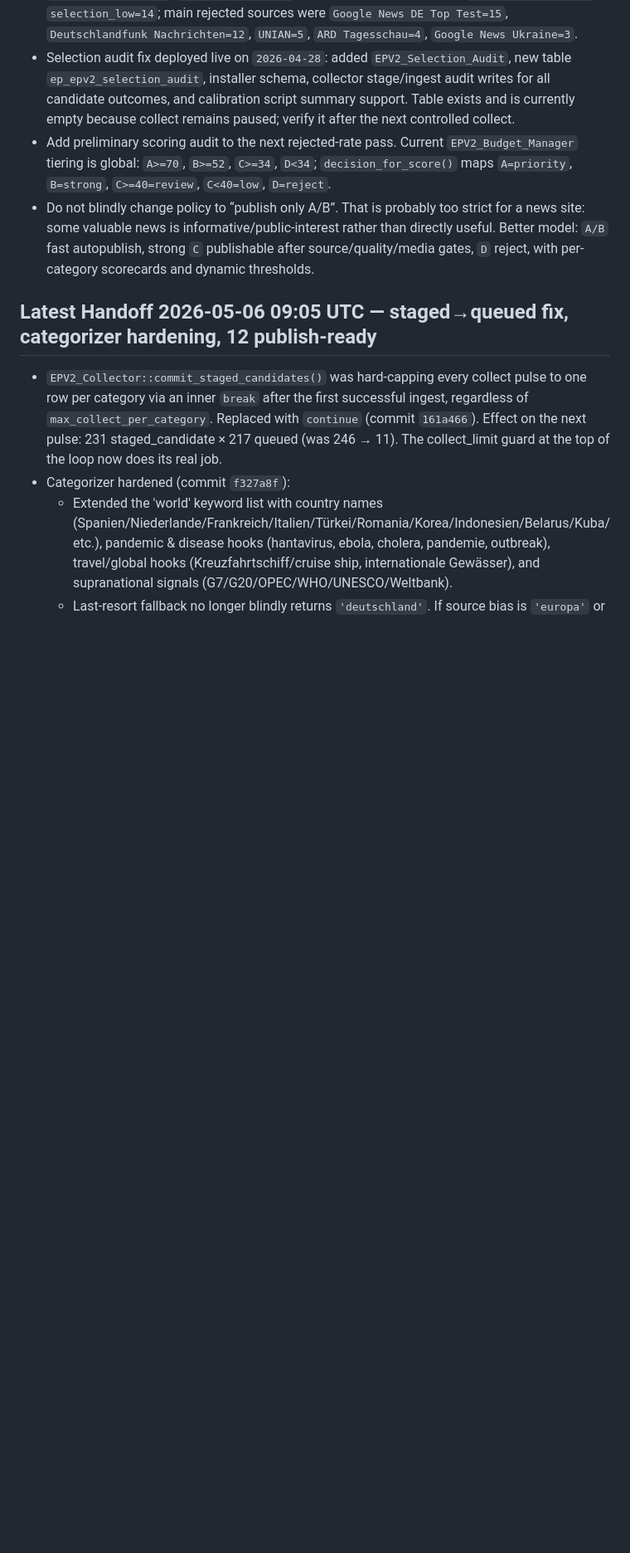
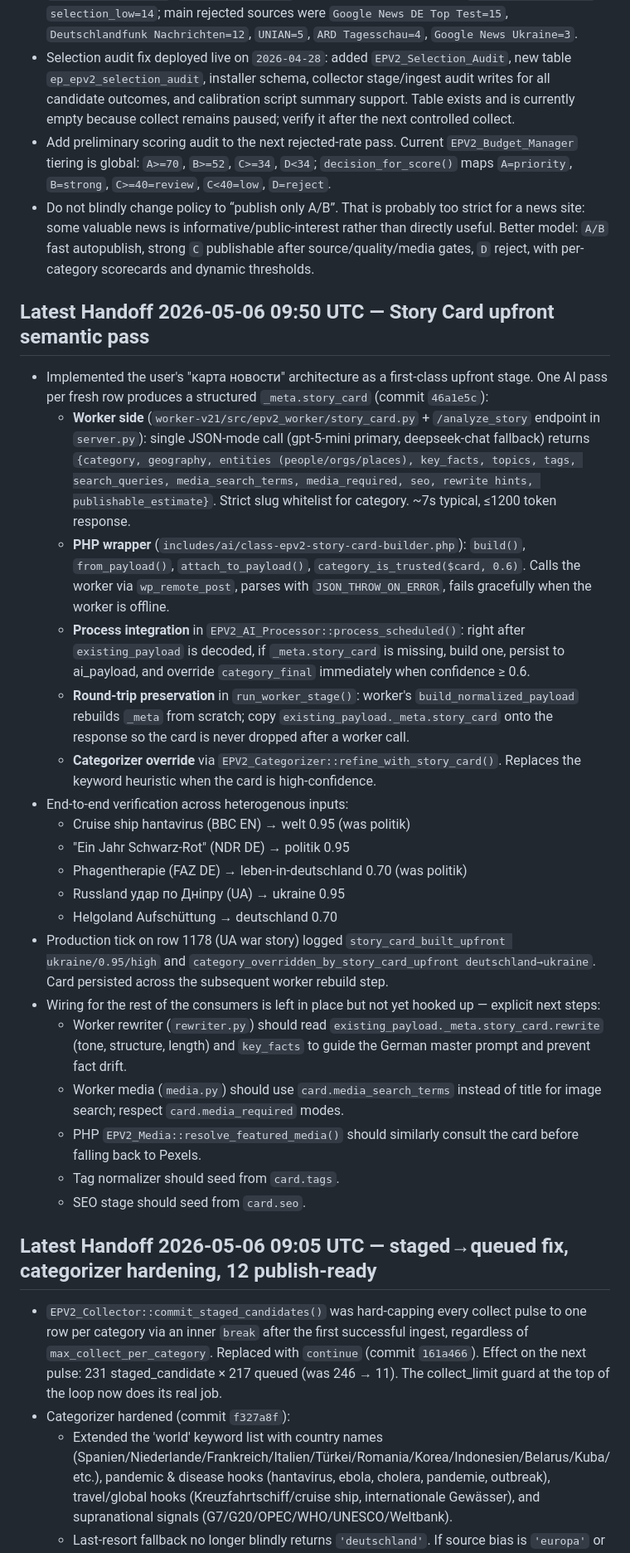
Before and after one commit to k0reets86/europulse, a Markdown page: SESSION_HANDOFF.md, the part around the change. Shown at 83% size. GitHub-like rendering; blank space fills up the shorter version.

Commit message:
Handoff: Story Card upfront pass live + integration plan
Co-Authored-By: Claude Opus 4.7 (1M context) <noreply@anthropic.com>

```diff
--- a/SESSION_HANDOFF.md
+++ b/SESSION_HANDOFF.md
@@ -55,6 +55,28 @@
 - Selection audit fix deployed live on `2026-04-28`: added `EPV2_Selection_Audit`, new table `ep_epv2_selection_audit`, installer schema, collector stage/ingest audit writes for all candidate outcomes, and calibration script summary support. Table exists and is currently empty because collect remains paused; verify it after the next controlled collect.
 - Add preliminary scoring audit to the next rejected-rate pass. Current `EPV2_Budget_Manager` tiering is global: `A>=70`, `B>=52`, `C>=34`, `D<34`; `decision_for_score()` maps `A=priority`, `B=strong`, `C>=40=review`, `C<40=low`, `D=reject`.
 - Do not blindly change policy to “publish only A/B”. That is probably too strict for a news site: some valuable news is informative/public-interest rather than directly useful. Better model: `A/B` fast autopublish, strong `C` publishable after source/quality/media gates, `D` reject, with per-category scorecards and dynamic thresholds.
+
+## Latest Handoff 2026-05-06 09:50 UTC — Story Card upfront semantic pass
+
+- Implemented the user's "карта новости" architecture as a first-class upfront stage. One AI pass per fresh row produces a structured `_meta.story_card` (commit `46a1e5c`):
+  - **Worker side** (`worker-v21/src/epv2_worker/story_card.py` + `/analyze_story` endpoint in `server.py`): single JSON-mode call (gpt-5-mini primary, deepseek-chat fallback) returns `{category, geography, entities (people/orgs/places), key_facts, topics, tags, search_queries, media_search_terms, media_required, seo, rewrite hints, publishable_estimate}`. Strict slug whitelist for category. ~7s typical, ≤1200 token response.
+  - **PHP wrapper** (`includes/ai/class-epv2-story-card-builder.php`): `build()`, `from_payload()`, `attach_to_payload()`, `category_is_trusted($card, 0.6)`. Calls the worker via `wp_remote_post`, parses with `JSON_THROW_ON_ERROR`, fails gracefully when the worker is offline.
+  - **Process integration** in `EPV2_AI_Processor::process_scheduled()`: right after `existing_payload` is decoded, if `_meta.story_card` is missing, build one, persist to ai_payload, and override `category_final` immediately when confidence ≥ 0.6.
+  - **Round-trip preservation** in `run_worker_stage()`: worker's `build_normalized_payload` rebuilds `_meta` from scratch; copy `existing_payload._meta.story_card` onto the response so the card is never dropped after a worker call.
+  - **Categorizer override** via `EPV2_Categorizer::refine_with_story_card()`. Replaces the keyword heuristic when the card is high-confidence.
+- End-to-end verification across heterogenous inputs:
+  - Cruise ship hantavirus (BBC EN) → welt 0.95 (was politik)
+  - "Ein Jahr Schwarz-Rot" (NDR DE) → politik 0.95
+  - Phagentherapie (FAZ DE) → leben-in-deutschland 0.70 (was politik)
+  - Russland удар по Дніпру (UA) → ukraine 0.95
+  - Helgoland Aufschüttung → deutschland 0.70
+- Production tick on row 1178 (UA war story) logged `story_card_built_upfront ukraine/0.95/high` and `category_overridden_by_story_card_upfront deutschland→ukraine`. Card persisted across the subsequent worker rebuild step.
+- Wiring for the rest of the consumers is left in place but not yet hooked up — explicit next steps:
+  - Worker rewriter (`rewriter.py`) should read `existing_payload._meta.story_card.rewrite` (tone, structure, length) and `key_facts` to guide the German master prompt and prevent fact drift.
+  - Worker media (`media.py`) should use `card.media_search_terms` instead of title for image search; respect `card.media_required` modes.
+  - PHP `EPV2_Media::resolve_featured_media()` should similarly consult the card before falling back to Pexels.
+  - Tag normalizer should seed from `card.tags`.
+  - SEO stage should seed from `card.seo`.
 
 ## Latest Handoff 2026-05-06 09:05 UTC — staged→queued fix, categorizer hardening, 12 publish-ready
 
```
Also changed, not shown: TODO.md (+15 -0 lines).
